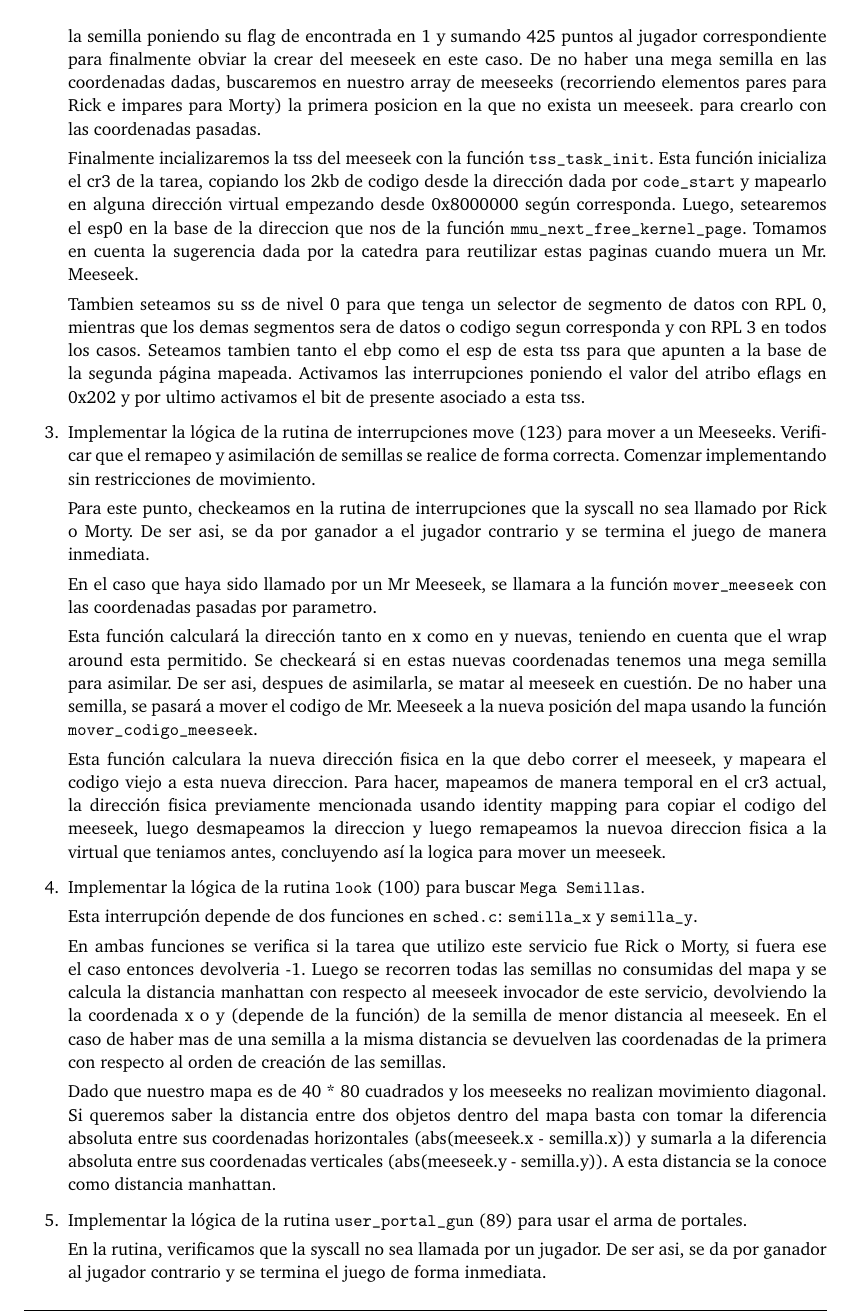
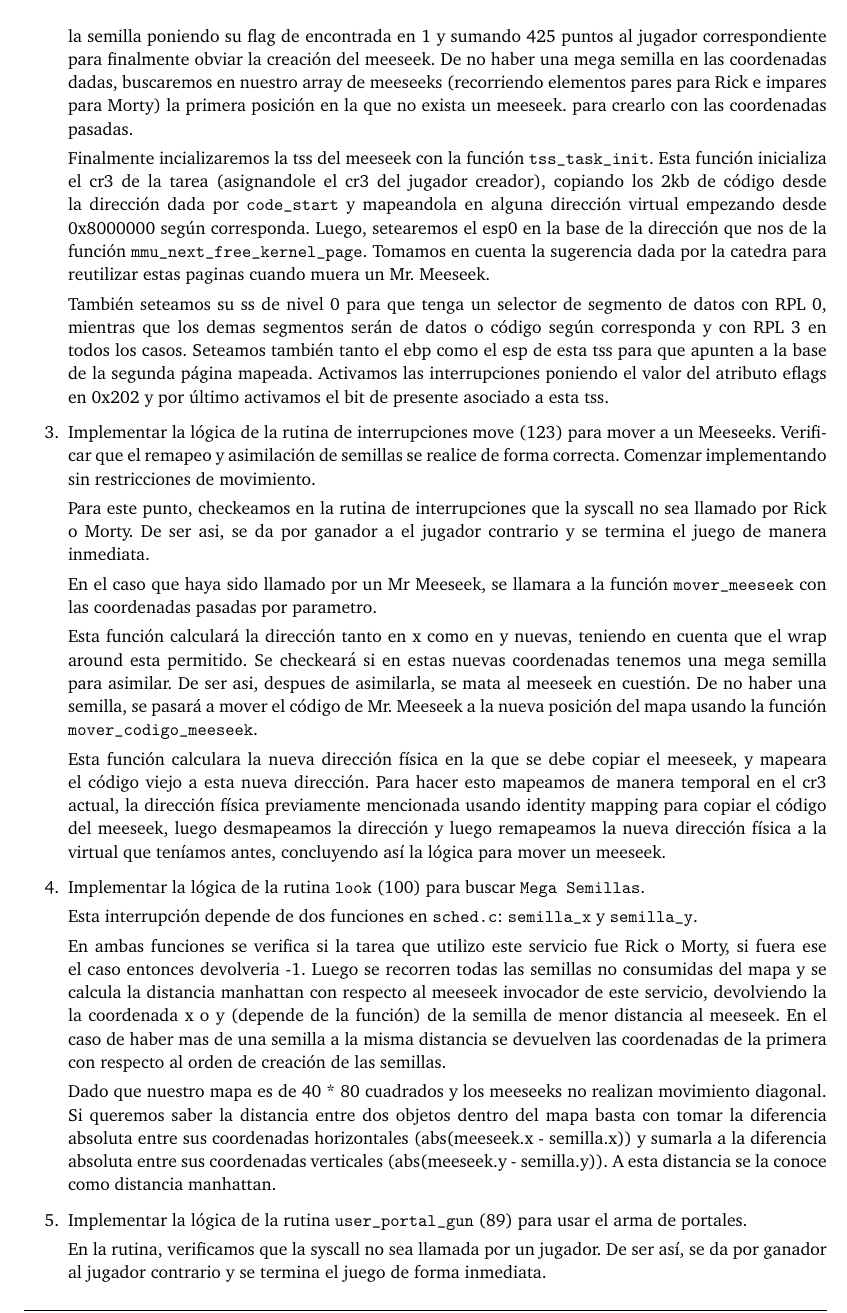
Before and after one commit to msotomayor95/Low-Power, a LaTeX document (doc/informe.tex): part of page 10 of 11, cut so that both start at the same text. Compiled offline with pdfLaTeX.

Commit message:
ultima revision al .tex

```diff
--- a/doc/informe.tex
+++ b/doc/informe.tex
@@ -407,10 +407,10 @@ El ejercicio esta dise\~nado para que podamos ver como escribir en memoria utili
 	\end{itemize}
 
-	Una vez pasadas estas validaciones, pasamos a crear el mr meeseek con la funci\'on \texttt{crear\_meeseek}. Esta funci\'on checkea que el en las coordenadas creadas no haya una semilla. De haberla, asimilamos la semilla poniendo su flag de encontrada en 1 y sumando 425 puntos al jugador correspondiente para finalmente obviar la crear del meeseek en este caso. De no haber una mega semilla en las coordenadas dadas, buscaremos en nuestro array de meeseeks (recorriendo elementos pares para Rick e impares para Morty) la primera posicion en la que no exista un meeseek. para crearlo con las coordenadas pasadas.
+	Una vez pasadas estas validaciones, pasamos a crear el mr meeseek con la funci\'on \texttt{crear\_meeseek}. Esta funci\'on checkea que en las coordenadas creadas no haya una semilla. De haberla, asimilamos la semilla poniendo su flag de encontrada en 1 y sumando 425 puntos al jugador correspondiente para finalmente obviar la creaci\'on del meeseek. De no haber una mega semilla en las coordenadas dadas, buscaremos en nuestro array de meeseeks (recorriendo elementos pares para Rick e impares para Morty) la primera posición en la que no exista un meeseek. para crearlo con las coordenadas pasadas.
 
-	Finalmente incializaremos la tss del meeseek con la funci\'on \texttt{tss\_task\_init}. Esta funci\'on inicializa el cr3 de la tarea, copiando los 2kb de codigo desde la direcci\'on dada por \texttt{code\_start} y mapearlo en alguna direcci\'on virtual empezando desde 0x8000000 seg\'un corresponda. Luego, setearemos el esp0 en la base de la direccion que nos de la funci\'on \texttt{mmu\_next\_free\_kernel\_page}. Tomamos en cuenta la sugerencia dada por la catedra para reutilizar estas paginas cuando muera un Mr. Meeseek.
+	Finalmente incializaremos la tss del meeseek con la funci\'on \texttt{tss\_task\_init}. Esta funci\'on inicializa el cr3 de la tarea (asignandole el cr3 del jugador creador), copiando los 2kb de código desde la direcci\'on dada por \texttt{code\_start} y mapeandola en alguna direcci\'on virtual empezando desde 0x8000000 seg\'un corresponda. Luego, setearemos el esp0 en la base de la dirección que nos de la funci\'on \texttt{mmu\_next\_free\_kernel\_page}. Tomamos en cuenta la sugerencia dada por la catedra para reutilizar estas paginas cuando muera un Mr. Meeseek.
 
-	Tambien seteamos su ss de nivel 0 para que tenga un selector de segmento de datos con RPL 0, mientras que los demas segmentos sera de datos o codigo segun corresponda y con RPL 3 en todos los casos. Seteamos tambien tanto el ebp como el esp de esta tss para que apunten a la base de la segunda p\'agina mapeada. Activamos las interrupciones poniendo el valor del atribo eflags en 0x202 y por ultimo activamos el bit de presente asociado a esta tss.
+	También seteamos su ss de nivel 0 para que tenga un selector de segmento de datos con RPL 0, mientras que los demas segmentos serán de datos o código según corresponda y con RPL 3 en todos los casos. Seteamos también tanto el ebp como el esp de esta tss para que apunten a la base de la segunda p\'agina mapeada. Activamos las interrupciones poniendo el valor del atributo eflags en 0x202 y por \'ultimo activamos el bit de presente asociado a esta tss.
 
 	\item Implementar la lógica de la rutina de interrupciones move (123) para mover a un Meeseeks. Verificar que el remapeo y asimilación de semillas se realice de forma correcta. Comenzar implementando sin restricciones de movimiento.
 
@@ -418,9 +418,9 @@ El ejercicio esta dise\~nado para que podamos ver como escribir en memoria utili
 
 	En el caso que haya sido llamado por un Mr Meeseek, se llamara a la funci\'on \texttt{mover\_meeseek} con las coordenadas pasadas por parametro.
 
-	Esta funci\'on calcular\'a la direcci\'on tanto en x como en y nuevas, teniendo en cuenta que el wrap around esta permitido. Se checkear\'a si en estas nuevas coordenadas tenemos una mega semilla para asimilar. De ser asi, despues de asimilarla, se matar al meeseek en cuesti\'on. De no haber una semilla, se pasar\'a a mover el codigo de Mr. Meeseek a la nueva posici\'on del mapa usando la funci\'on \texttt{mover\_codigo\_meeseek}.
+	Esta funci\'on calcular\'a la direcci\'on tanto en x como en y nuevas, teniendo en cuenta que el wrap around esta permitido. Se checkear\'a si en estas nuevas coordenadas tenemos una mega semilla para asimilar. De ser asi, despues de asimilarla, se mata al meeseek en cuesti\'on. De no haber una semilla, se pasar\'a a mover el código de Mr. Meeseek a la nueva posici\'on del mapa usando la funci\'on \texttt{mover\_codigo\_meeseek}.
 
-	Esta funci\'on calculara la nueva direcci\'on fisica en la que debo correr el meeseek, y mapeara el codigo viejo a esta nueva direccion. Para hacer, mapeamos de manera temporal en el cr3 actual, la direcci\'on fisica previamente mencionada usando identity mapping para copiar el codigo del meeseek, luego desmapeamos la direccion y luego remapeamos la nuevoa direccion fisica a la virtual que teniamos antes, concluyendo as\'i la logica para mover un meeseek.
+	Esta funci\'on calculara la nueva direcci\'on física en la que se debe copiar el meeseek, y mapeara el código viejo a esta nueva dirección. Para hacer esto mapeamos de manera temporal en el cr3 actual, la direcci\'on física previamente mencionada usando identity mapping para copiar el código del meeseek, luego desmapeamos la dirección y luego remapeamos la nueva dirección física a la virtual que teníamos antes, concluyendo as\'i la lógica para mover un meeseek.
 
 	\item Implementar la lógica de la rutina \texttt{look} (100) para buscar \texttt{Mega Semillas}.
 
@@ -433,5 +433,5 @@ El ejercicio esta dise\~nado para que podamos ver como escribir en memoria utili
 
 	\item Implementar la lógica de la rutina \texttt{user\_portal\_gun} (89) para usar el arma de portales.
 
-	En la rutina, verificamos que la syscall no sea llamada por un jugador. De ser asi, se da por ganador al jugador contrario y se termina el juego de forma inmediata.
+	En la rutina, verificamos que la syscall no sea llamada por un jugador. De ser así, se da por ganador al jugador contrario y se termina el juego de forma inmediata.
 
```
Also changed, not shown: doc/informe.tex (12 more changed lines).
